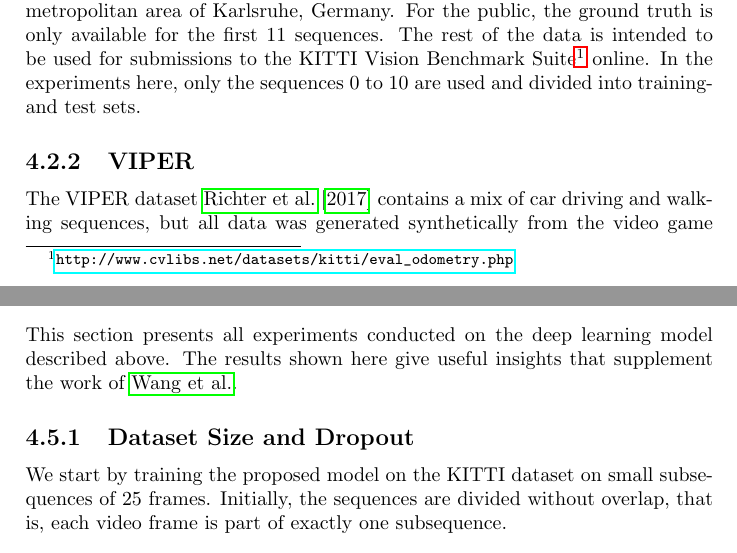
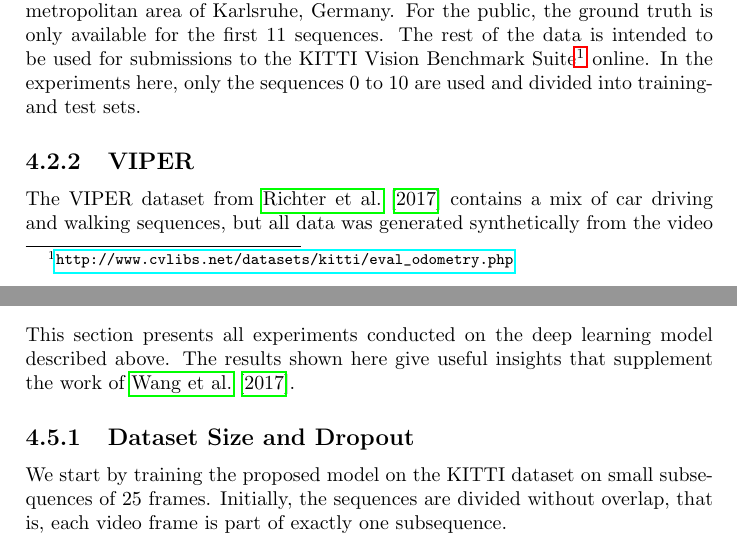
Before and after one commit to awaelchli/master-thesis, a LaTeX thesis (Document/main.tex, which reads Document/Chapters/Visual-Odometry.tex): two parts of pages 30 and 36 of 45, joined at a grey line, cut so that both start at the same text. Compiled offline with pdfLaTeX.

Commit message:
citations

```diff
--- a/Document/Chapters/Visual-Odometry.tex
+++ b/Document/Chapters/Visual-Odometry.tex
@@ -51,7 +51,7 @@
 			In the experiments here, only the sequences 0 to 10 are used and divided into training- and test sets.
 
 		\subsection{VIPER}
-			The VIPER dataset \cite{richter2017playing} contains a mix of car driving and walking sequences, but all data was generated synthetically from the video game Grand Theft Auto 5 released in April 2015.
+			The VIPER dataset from \cite{richter2017playing} contains a mix of car driving and walking sequences, but all data was generated synthetically from the video game Grand Theft Auto 5 released in April 2015.
 			With around 254k frames it is significantly larger that the KITTI dataset.
 			There is a variety of ground truth data available, including camera pose, semantic class labels and 3D object bounding boxes.
 			The camera poses have been directly extracted from the game engine and are therefore fully accurate, while other data such as the semantic labels were generated in a post-processing step.
@@ -263,7 +263,7 @@
 	%	- Different learning rate for pretrained flownet
 	%	- Dropout Regularization
 		This section presents all experiments conducted on the deep learning model described above.
-		The results shown here give useful insights that supplement the work of \citeauthor{wang2017deepvo}.
+		The results shown here give useful insights that supplement the work of \cite{wang2017deepvo}.
 
 		\subsection{Dataset Size and Dropout}
 			We start by training the proposed model on the KITTI dataset on small subsequences of 25 frames.
```
